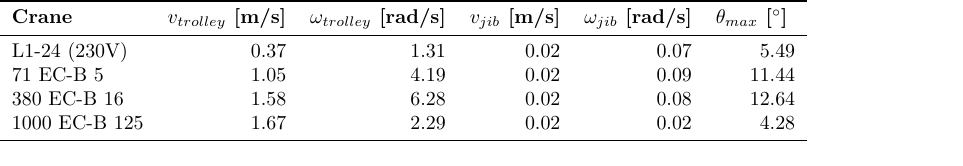
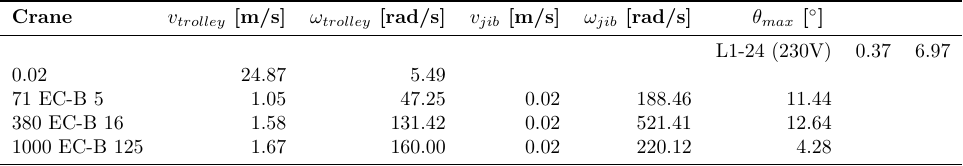
Before and after one commit to erkannt/momentum-control-for-crane-load-stabilization-dissertation, a LaTeX figure (figures/crane-base-rates.tex): the whole page. Compiled offline with pdfLaTeX.

Commit message:
fix crane base rates

```diff
--- a/figures/crane-base-rates.tex
+++ b/figures/crane-base-rates.tex
@@ -4,17 +4,12 @@
 \begin{document}
 
 \begin{tabular}{lrrrrrrr}\toprule
-    \textbf{Crane}
-        & \textbf{$v_{trolley}$ [m/s]}
-        & \textbf{$\omega_{trolley}$ [rad/s]}
-        & \textbf{$v_{jib}$ [m/s]}
-        & \textbf{$\omega_{jib}$ [rad/s]}
-        & \textbf{$\theta_{max}$ [$^\circ$] } \\
-    \midrule
-    L1-24 (230V) & 0.37 & 1.31 & 0.02 & 0.07 & 5.49 \\
-    71 EC-B 5 & 1.05 & 4.19 & 0.02 & 0.09 & 11.44 \\
-    380 EC-B 16 & 1.58 & 6.28 & 0.02 & 0.08 & 12.64 \\
-    1000 EC-B 125 & 1.67 & 2.29 & 0.02 & 0.02 & 4.28 \\
+\textbf{Crane}& \textbf{$v_{trolley}$ [m/s]}& \textbf{$\omega_{trolley}$ [rad/s]}& \textbf{$v_{jib}$ [m/s]}& \textbf{$\omega_{jib}$ [rad/s]}& \textbf{$\theta_{max}$ [$^\circ$] } \\
+\midrule      &                             &                                    &                         &                                &
+L1-24 (230V)  & 0.37                        & 6.97                              & 0.02                    & 24.87                          & 5.49 \\
+71 EC-B 5     & 1.05                        & 47.25                              & 0.02                    & 188.46                          & 11.44 \\
+380 EC-B 16   & 1.58                        & 131.42                              & 0.02                    & 521.41                          & 12.64 \\
+1000 EC-B 125 & 1.67                        & 160.00                              & 0.02                    & 220.12                          & 4.28 \\
     \bottomrule
 \end{tabular}
 
```
Also changed, not shown: 1 other file.
